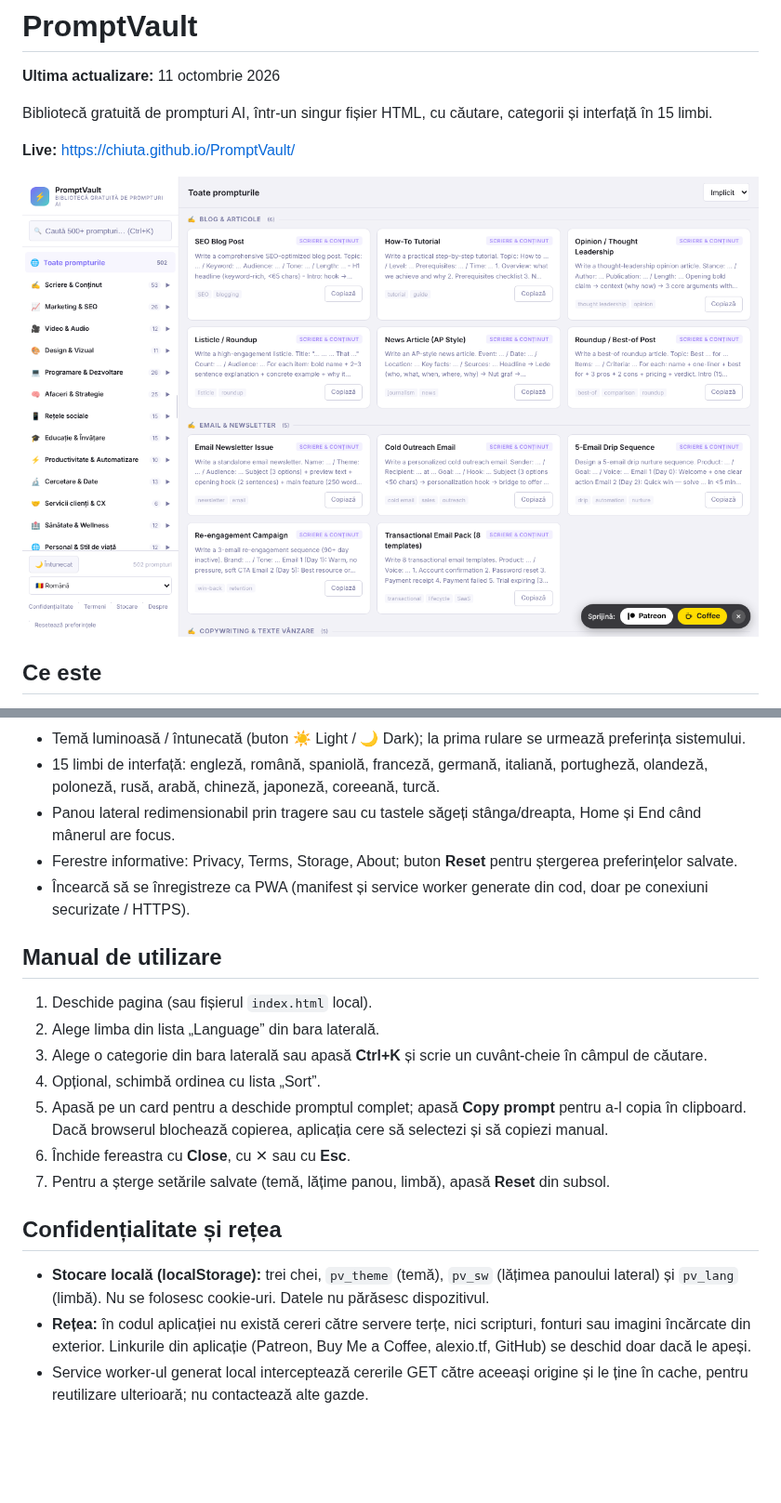
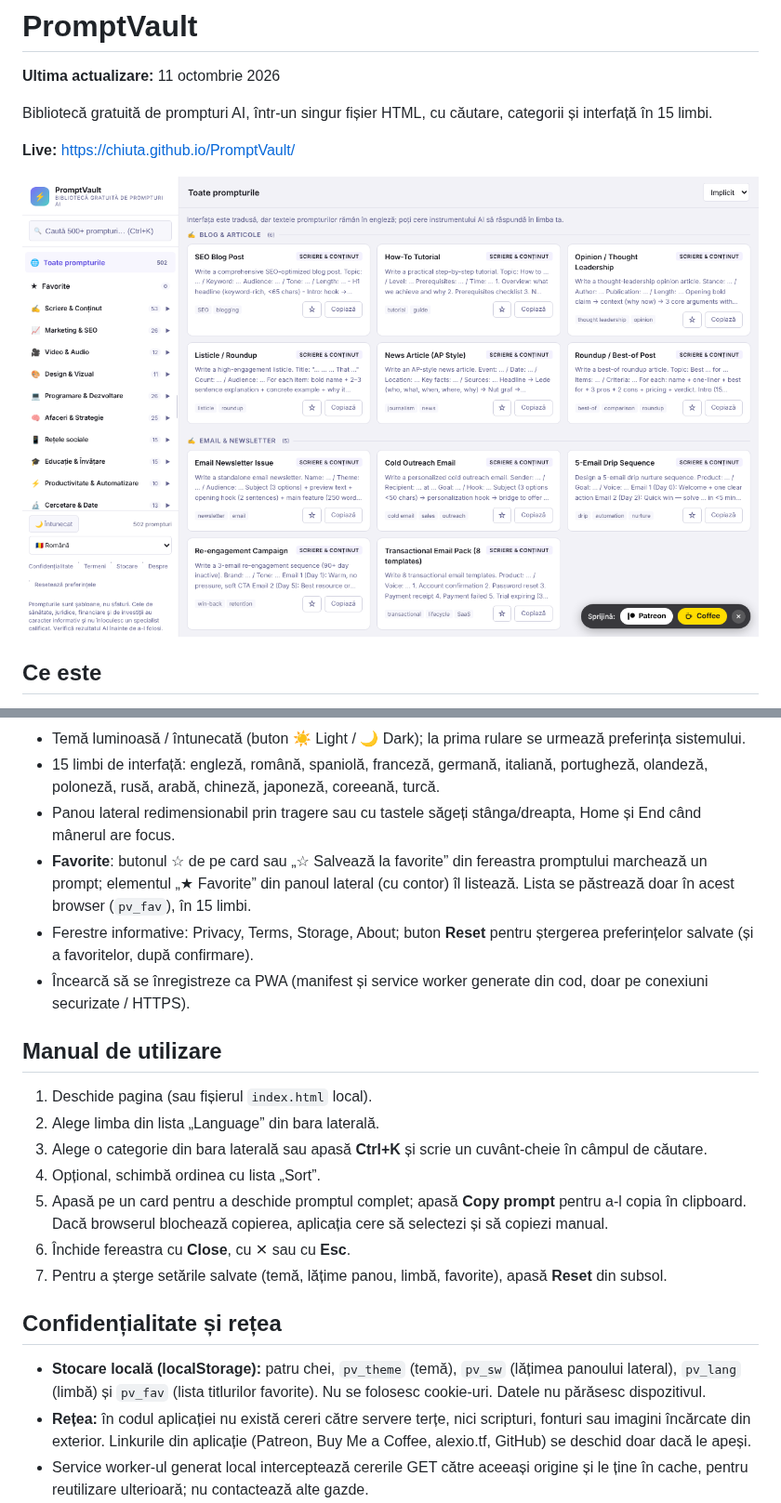
Before and after one commit to chiuta/PromptVault, a Markdown page: README.md, 2 parts joined by grey strips. Shown at 93% size. Drawn GitHub-style; pictures changed too: screenshot.png; blank space fills up the shorter version.

```diff
--- a/README.md
+++ b/README.md
@@ -23,7 +23,8 @@ PromptVault este o bibliotecă de prompturi pentru instrumente de inteligență
 - Temă luminoasă / întunecată (buton ☀️ Light / 🌙 Dark); la prima rulare se urmează preferința sistemului.
 - 15 limbi de interfață: engleză, română, spaniolă, franceză, germană, italiană, portugheză, olandeză, poloneză, rusă, arabă, chineză, japoneză, coreeană, turcă.
 - Panou lateral redimensionabil prin tragere sau cu tastele săgeți stânga/dreapta, Home și End când mânerul are focus.
-- Ferestre informative: Privacy, Terms, Storage, About; buton **Reset** pentru ștergerea preferințelor salvate.
+- **Favorite**: butonul ☆ de pe card sau „☆ Salvează la favorite” din fereastra promptului marchează un prompt; elementul „★ Favorite” din panoul lateral (cu contor) îl listează. Lista se păstrează doar în acest browser (`pv_fav`), în 15 limbi.
+- Ferestre informative: Privacy, Terms, Storage, About; buton **Reset** pentru ștergerea preferințelor salvate (și a favoritelor, după confirmare).
 - Încearcă să se înregistreze ca PWA (manifest și service worker generate din cod, doar pe conexiuni securizate / HTTPS).
 
 ## Manual de utilizare
@@ -34,11 +35,11 @@ PromptVault este o bibliotecă de prompturi pentru instrumente de inteligență
 4. Opțional, schimbă ordinea cu lista „Sort”.
 5. Apasă pe un card pentru a deschide promptul complet; apasă **Copy prompt** pentru a-l copia în clipboard. Dacă browserul blochează copierea, aplicația cere să selectezi și să copiezi manual.
 6. Închide fereastra cu **Close**, cu ✕ sau cu **Esc**.
-7. Pentru a șterge setările salvate (temă, lățime panou, limbă), apasă **Reset** din subsol.
+7. Pentru a șterge setările salvate (temă, lățime panou, limbă, favorite), apasă **Reset** din subsol.
 
 ## Confidențialitate și rețea
 
-- **Stocare locală (localStorage):** trei chei, `pv_theme` (temă), `pv_sw` (lățimea panoului lateral) și `pv_lang` (limbă). Nu se folosesc cookie-uri. Datele nu părăsesc dispozitivul.
+- **Stocare locală (localStorage):** patru chei, `pv_theme` (temă), `pv_sw` (lățimea panoului lateral), `pv_lang` (limbă) și `pv_fav` (lista titlurilor favorite). Nu se folosesc cookie-uri. Datele nu părăsesc dispozitivul.
 - **Rețea:** în codul aplicației nu există cereri către servere terțe, nici scripturi, fonturi sau imagini încărcate din exterior. Linkurile din aplicație (Patreon, Buy Me a Coffee, alexio.tf, GitHub) se deschid doar dacă le apeși.
 - Service worker-ul generat local interceptează cererile GET către aceeași origine și le ține în cache, pentru reutilizare ulterioară; nu contactează alte gazde.
 - Aplicația nu conține analytics sau telemetrie.
```
Also changed, not shown: other parts of README.md (+4 -1 lines), 1 other file.
